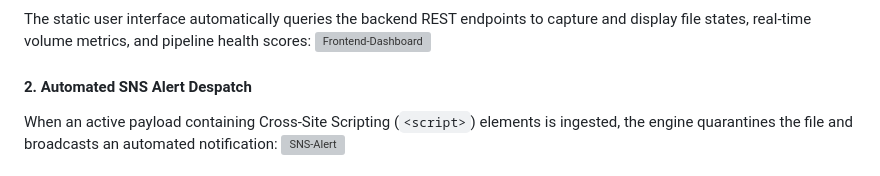
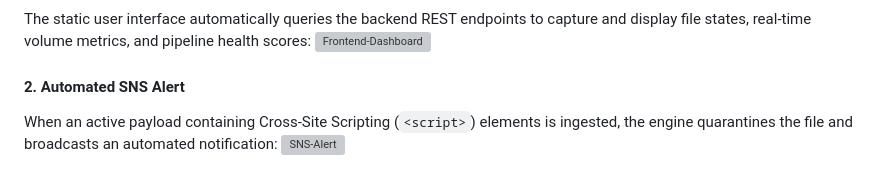
Before and after one commit to myemenshwaCode123/aws-cloud-portfolio, a Markdown page: project-2-silent-scalper/README.md, the part around the change. Rendered like a GitHub page; grey boxes are pictures that could not be loaded.

```diff
--- a/project-2-silent-scalper/README.md
+++ b/project-2-silent-scalper/README.md
@@ -39,7 +39,7 @@ This architecture serves as validation of production cloud engineering patterns,
 The static user interface automatically queries the backend REST endpoints to capture and display file states, real-time volume metrics, and pipeline health scores:
 ![Frontend-Dashboard](./workflowScreenshots/scalperDashboard.png)
 
-#### 2. Automated SNS Alert Despatch
+#### 2. Automated SNS Alert
 When an active payload containing Cross-Site Scripting (`<script>`) elements is ingested, the engine quarantines the file and broadcasts an automated notification:
 ![SNS-Alert](./workflowScreenshots/SNSemail.png)
 
```
